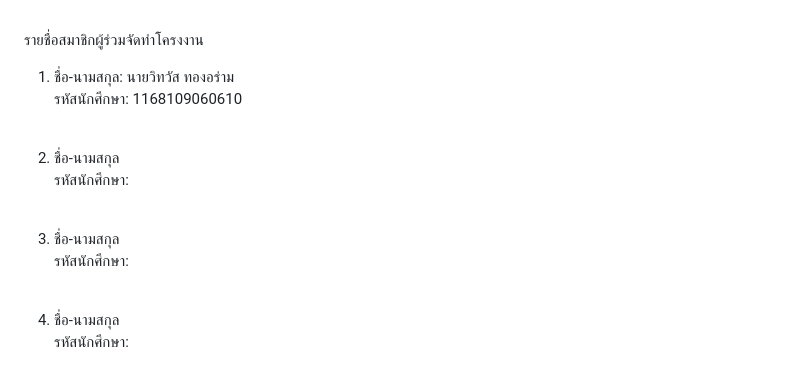
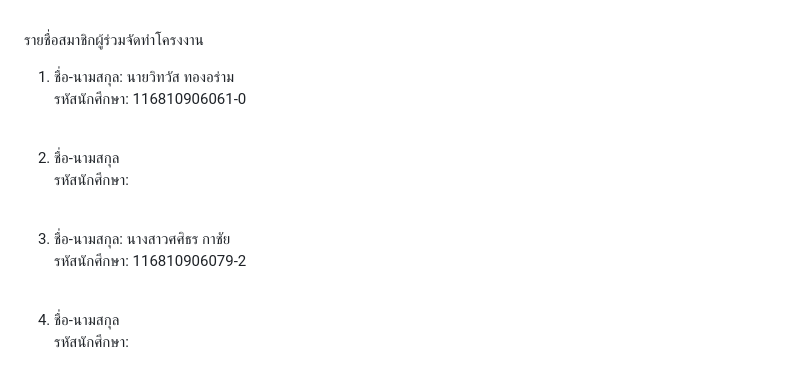
Before and after one commit to 151658ugb/Memory-Match-Game, a Markdown page: README.md, the part around the change. Rendered like a GitHub page.

```diff
--- a/README.md
+++ b/README.md
@@ -22,13 +22,13 @@ Live Deployment: โปรเจกต์สามารถรันผลลั
 
 รายชื่อสมาชิกผู้ร่วมจัดทำโครงงาน <br>
 1. ชื่อ-นามสกุล: นายวิทวัส ทองอร่าม <br>
-รหัสนักศึกษา: 1168109060610 <br><br>
+รหัสนักศึกษา: 116810906061-0 <br><br>
 
 2. ชื่อ-นามสกุล <br>
 รหัสนักศึกษา: <br><br>
 
-3. ชื่อ-นามสกุล <br>
-รหัสนักศึกษา: <br><br>
+3. ชื่อ-นามสกุล: นางสาวศศิธร กาชัย <br>
+รหัสนักศึกษา: 116810906079-2 <br><br>
 
 4. ชื่อ-นามสกุล <br>
 รหัสนักศึกษา: <br><br>
```
